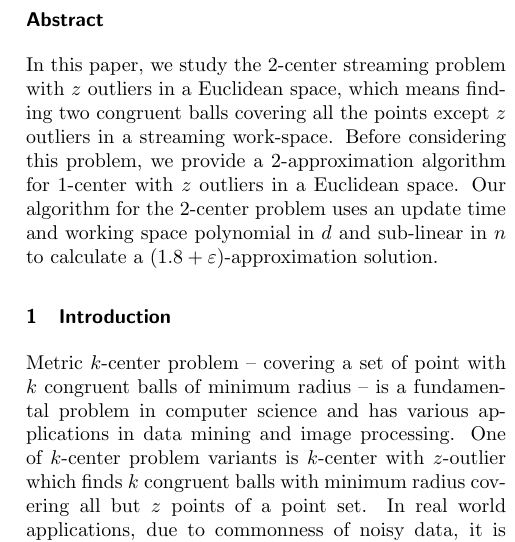
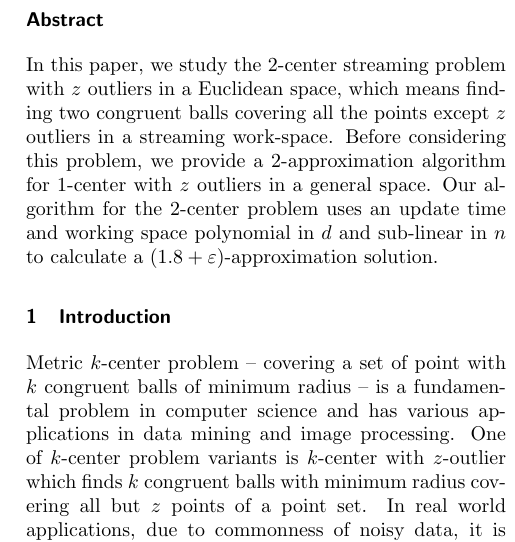
Before and after one commit to behnamhatami/CCCG2015, a LaTeX document (paper.tex): part of one column of page 1 of 7, cut so that both start at the same text. Compiled offline with pdfLaTeX.

Commit message:
reverting back to general for 1-center

```diff
--- a/paper.tex
+++ b/paper.tex
@@ -95,7 +95,7 @@
 % ---------------------- Abstract --------------------------------------
 
 \begin{abstract}
-In this paper, we study the $2$-center streaming problem with $z$ outliers in a Euclidean space, which means finding two congruent balls covering all the points except $z$ outliers in a streaming work-space. Before considering this problem, we provide a  $2$-approximation algorithm for $1$-center with $z$ outliers in a Euclidean space. Our algorithm for the $2$-center problem uses an update time and working space polynomial in $d$ and sub-linear in $n$ to calculate a $(1.8+\eps)$-approximation solution.
+In this paper, we study the $2$-center streaming problem with $z$ outliers in a Euclidean space, which means finding two congruent balls covering all the points except $z$ outliers in a streaming work-space. Before considering this problem, we provide a  $2$-approximation algorithm for $1$-center with $z$ outliers in a general space. Our algorithm for the $2$-center problem uses an update time and working space polynomial in $d$ and sub-linear in $n$ to calculate a $(1.8+\eps)$-approximation solution.
 \end{abstract}
 
 % ---------------------- Introduction ---------------------------------
```
